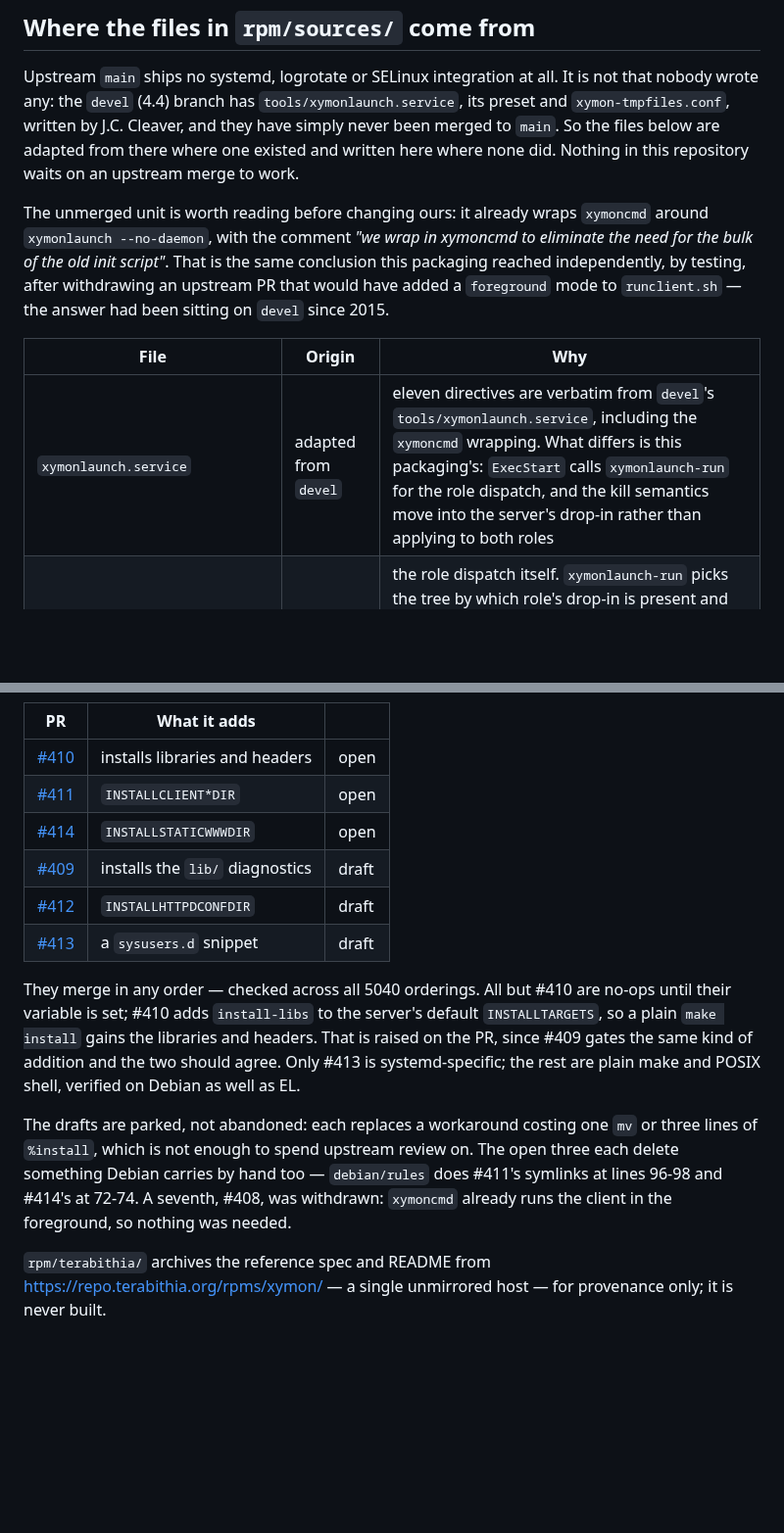
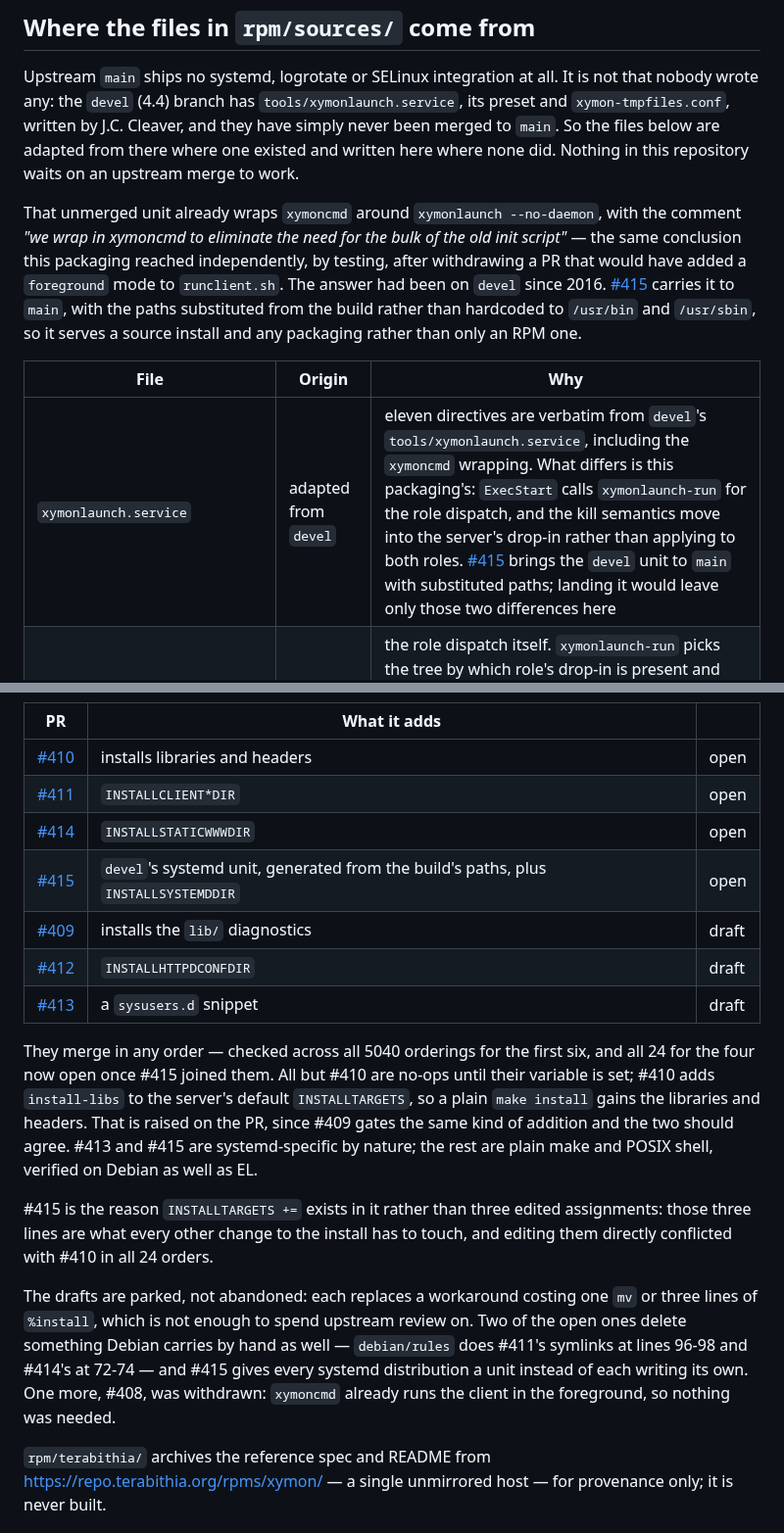
Before and after one commit to xymon-monitoring/xymon-rpm, a Markdown page: docs/upstream.md, 2 parts joined by grey strips. Shown at 98% size. Rendered like a GitHub page; blank space fills up the shorter version.

Commit message:
docs: record #415, which takes devel's systemd unit to main
Four PRs are open now, not three. #415 backports jccleaver's
tools/xymonlaunch.service -- unmerged on devel since 2016 -- and
substitutes @XYMONHOME@ and @XYMONUSER@ at install time instead of
hardcoding /usr/bin and /usr/sbin, so it serves a source install and any
packaging rather than only an RPM one. INSTALLSYSTEMDDIR says where it
goes; unset, nothing is installed.

Also notes why that PR appends to INSTALLTARGETS rather than editing the
three assignments: those lines are what every other change to the
install touches, and editing them conflicted with #410 in all 24 orders.

Corrects the date of devel's unit from 2015 to 2016, which is what the
commit actually says.

Claude-Session: https://claude.ai/code/session_01LxGsJ3M6JXADrtXHuNTPVn

```diff
--- a/docs/upstream.md
+++ b/docs/upstream.md
@@ -16,17 +16,20 @@ written by J.C. Cleaver, and they have simply never been merged to
 written here where none did. Nothing in this repository waits on an
 upstream merge to work.
 
-The unmerged unit is worth reading before changing ours: it already
-wraps `xymoncmd` around `xymonlaunch --no-daemon`, with the comment
-*"we wrap in xymoncmd to eliminate the need for the bulk of the old init
-script"*. That is the same conclusion this packaging reached
-independently, by testing, after withdrawing an upstream PR that would
-have added a `foreground` mode to `runclient.sh` — the answer had been
-sitting on `devel` since 2015.
+That unmerged unit already wraps `xymoncmd` around `xymonlaunch
+--no-daemon`, with the comment *"we wrap in xymoncmd to eliminate the
+need for the bulk of the old init script"* — the same conclusion this
+packaging reached independently, by testing, after withdrawing a PR that
+would have added a `foreground` mode to `runclient.sh`. The answer had
+been on `devel` since 2016.
+[#415](https://github.com/xymon-monitoring/xymon/pull/415) carries it to
+`main`, with the paths substituted from the build rather than hardcoded
+to `/usr/bin` and `/usr/sbin`, so it serves a source install and any
+packaging rather than only an RPM one.
 
 | File | Origin | Why |
 | --- | --- | --- |
-| `xymonlaunch.service` | adapted from `devel` | eleven directives are verbatim from `devel`'s `tools/xymonlaunch.service`, including the `xymoncmd` wrapping. What differs is this packaging's: `ExecStart` calls `xymonlaunch-run` for the role dispatch, and the kill semantics move into the server's drop-in rather than applying to both roles |
+| `xymonlaunch.service` | adapted from `devel` | eleven directives are verbatim from `devel`'s `tools/xymonlaunch.service`, including the `xymoncmd` wrapping. What differs is this packaging's: `ExecStart` calls `xymonlaunch-run` for the role dispatch, and the kill semantics move into the server's drop-in rather than applying to both roles. [#415](https://github.com/xymon-monitoring/xymon/pull/415) brings the `devel` unit to `main` with substituted paths; landing it would leave only those two differences here |
 | `xymonlaunch-run`, `xymonlaunch-server.conf`, `xymonlaunch-client.conf` | written here | the role dispatch itself. `xymonlaunch-run` picks the tree by which role's drop-in is present and runs `xymoncmd xymonlaunch --no-daemon` for either; the drop-ins carry what differs between roles. All three exist because these two packages conflict and share one unit, which no other packaging does |
 | `xymonlaunch.service.preset` | byte-identical to `devel`'s | the file is one line and the same one. What is ours is shipping it *only* in the server package: a fresh client must not enable itself against the baked-in `XYMSRV` |
 | `xymon.sysusers` | written here | [xymon#413](https://github.com/xymon-monitoring/xymon/pull/413) proposes it upstream |
@@ -45,24 +48,33 @@ workaround:
 | [#410](https://github.com/xymon-monitoring/xymon/pull/410) | installs libraries and headers | open |
 | [#411](https://github.com/xymon-monitoring/xymon/pull/411) | `INSTALLCLIENT*DIR` | open |
 | [#414](https://github.com/xymon-monitoring/xymon/pull/414) | `INSTALLSTATICWWWDIR` | open |
+| [#415](https://github.com/xymon-monitoring/xymon/pull/415) | `devel`'s systemd unit, generated from the build's paths, plus `INSTALLSYSTEMDDIR` | open |
 | [#409](https://github.com/xymon-monitoring/xymon/pull/409) | installs the `lib/` diagnostics | draft |
 | [#412](https://github.com/xymon-monitoring/xymon/pull/412) | `INSTALLHTTPDCONFDIR` | draft |
 | [#413](https://github.com/xymon-monitoring/xymon/pull/413) | a `sysusers.d` snippet | draft |
 
-They merge in any order — checked across all 5040 orderings. All but
-#410 are no-ops until their variable is set; #410 adds `install-libs` to
-the server's default `INSTALLTARGETS`, so a plain `make install` gains
-the libraries and headers. That is raised on the PR, since #409 gates
-the same kind of addition and the two should agree. Only #413 is
-systemd-specific; the rest are plain make and POSIX shell, verified on
-Debian as well as EL.
+They merge in any order — checked across all 5040 orderings for the
+first six, and all 24 for the four now open once #415 joined them. All
+but #410 are no-ops until their variable is set; #410 adds
+`install-libs` to the server's default `INSTALLTARGETS`, so a plain
+`make install` gains the libraries and headers. That is raised on the
+PR, since #409 gates the same kind of addition and the two should agree.
+#413 and #415 are systemd-specific by nature; the rest are plain make
+and POSIX shell, verified on Debian as well as EL.
+
+#415 is the reason `INSTALLTARGETS +=` exists in it rather than three
+edited assignments: those three lines are what every other change to the
+install has to touch, and editing them directly conflicted with #410 in
+all 24 orders.
 
 The drafts are parked, not abandoned: each replaces a workaround costing
 one `mv` or three lines of `%install`, which is not enough to spend
-upstream review on. The open three each delete something Debian carries
-by hand too — `debian/rules` does #411's symlinks at lines 96-98 and
-#414's at 72-74. A seventh, #408, was withdrawn: `xymoncmd` already runs
-the client in the foreground, so nothing was needed.
+upstream review on. Two of the open ones delete something Debian carries
+by hand as well — `debian/rules` does #411's symlinks at lines 96-98 and
+#414's at 72-74 — and #415 gives every systemd distribution a unit
+instead of each writing its own. One more, #408, was withdrawn:
+`xymoncmd` already runs the client in the foreground, so nothing was
+needed.
 
 `rpm/terabithia/` archives the reference spec and README from
 <https://repo.terabithia.org/rpms/xymon/> — a single unmirrored host —
```
